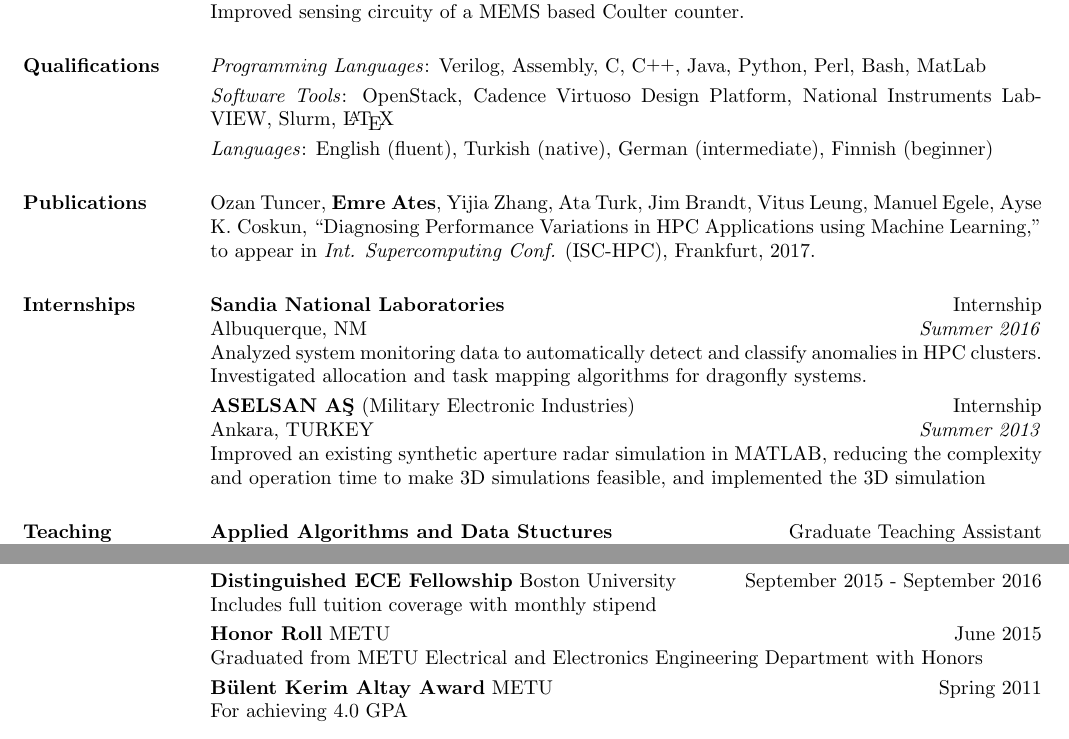
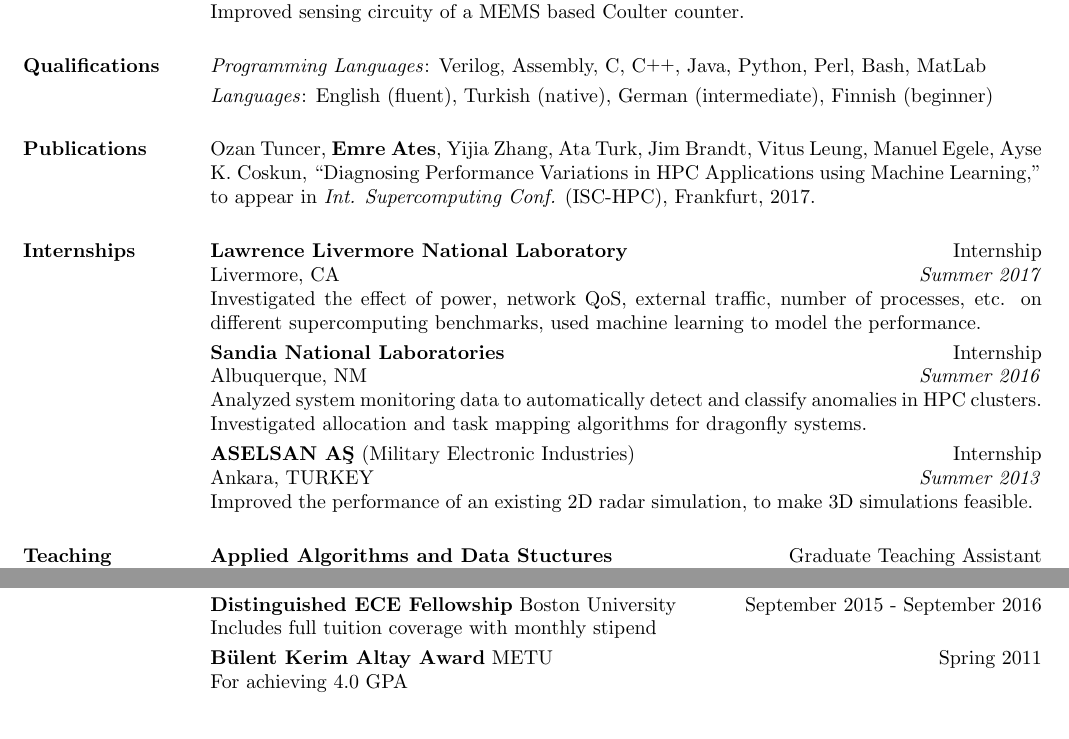
Before and after one commit to EmreAtes/EmreAtes.github.io, a LaTeX CV (CV/emreates_cv.tex): two parts of the page, joined at a grey line, cut so that both start at the same text. Compiled offline with pdfLaTeX.

Commit message:
Added LLNL, removed to make 1 page

```diff
--- a/CV/emreates_cv.tex
+++ b/CV/emreates_cv.tex
@@ -98,8 +98,8 @@
 	Perl, Bash, MatLab
 	\setlength{\parskip}{1mm}
 
-	\emph{Software Tools}: OpenStack, Cadence Virtuoso Design Platform, National
-	Instruments LabVIEW, Slurm, \LaTeX
+	% \emph{Software Tools}: OpenStack, Cadence Virtuoso Design Platform, National
+	% Instruments LabVIEW, Slurm, \LaTeX
 
 	%\emph{Hardware Tools}: Digital and analog oscilloscopes, network analyser,
   %FPGA, probe station
@@ -117,6 +117,16 @@
 
 	\section{\textsc{Internships}}
 
+	\employer{\textbf{Lawrence Livermore National Laboratory}}
+	\title{Internship}
+	\location{Livermore, CA}
+	\dates{\textit{Summer 2017}}
+	\begin{position}
+    Investigated the effect of power, network QoS, external traffic, number of
+    processes, etc. on different supercomputing benchmarks, used machine
+    learning to model the performance.
+	\end{position}
+
 	\employer{\textbf{Sandia National Laboratories}}
 	\title{Internship}
 	\location{Albuquerque, NM}
@@ -132,9 +142,11 @@
 	\location{Ankara, TURKEY}
 	\dates{\textit{Summer 2013}}
 	\begin{position}
-		Improved an existing synthetic aperture radar simulation in MATLAB, reducing
-    the complexity and operation time to make 3D simulations feasible, and
-    implemented the 3D simulation
+		Improved the performance of an existing 2D radar simulation, to make 3D
+    simulations feasible.
+		% Improved an existing synthetic aperture radar simulation in MATLAB, reducing
+    % the complexity and operation time to make 3D simulations feasible, and
+    % implemented the 3D simulation
 	\end{position}
 
 	%\employer{\textbf{ETA Electronic Design Industry \& Trade Inc.}}
@@ -190,12 +202,12 @@
 		Includes full tuition coverage with monthly stipend
 	\end{position}
 
-	\employer{\textbf{Honor Roll} METU}
-	\dates{June 2015}
-	\begin{position}
-		Graduated from METU Electrical and Electronics Engineering Department with
-    Honors
-	\end{position}
+	% \employer{\textbf{Honor Roll} METU}
+	% \dates{June 2015}
+	% \begin{position}
+	% 	Graduated from METU Electrical and Electronics Engineering Department with
+  %   Honors
+	% \end{position}
 
 	% \employer{\textbf{Analog Electronics Laboratory Best Project Award} METU}
 	% \dates{Fall 2012}
```
Also changed, not shown: CV/emreates_cv.pdf.
